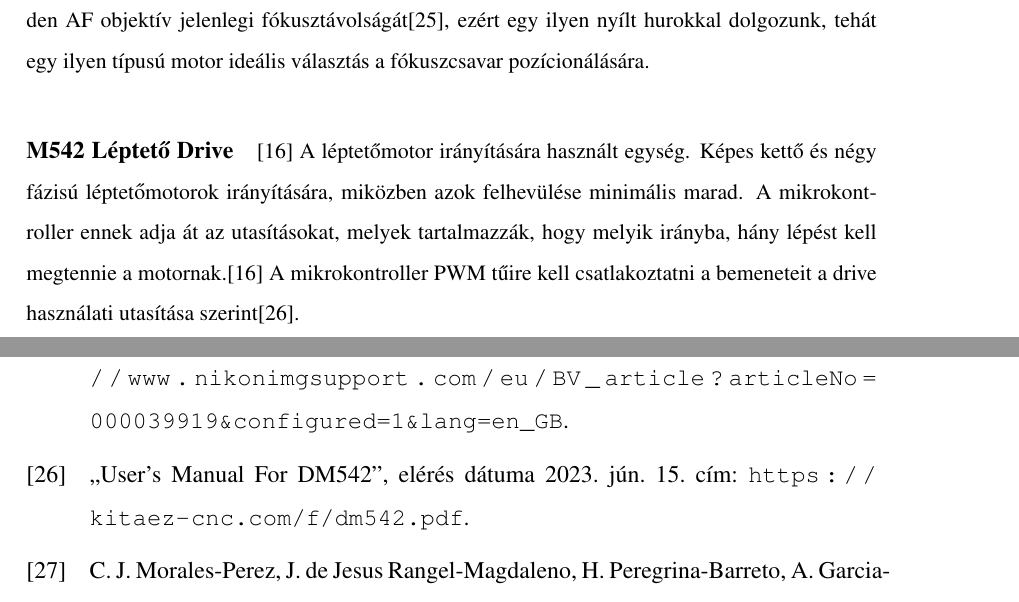
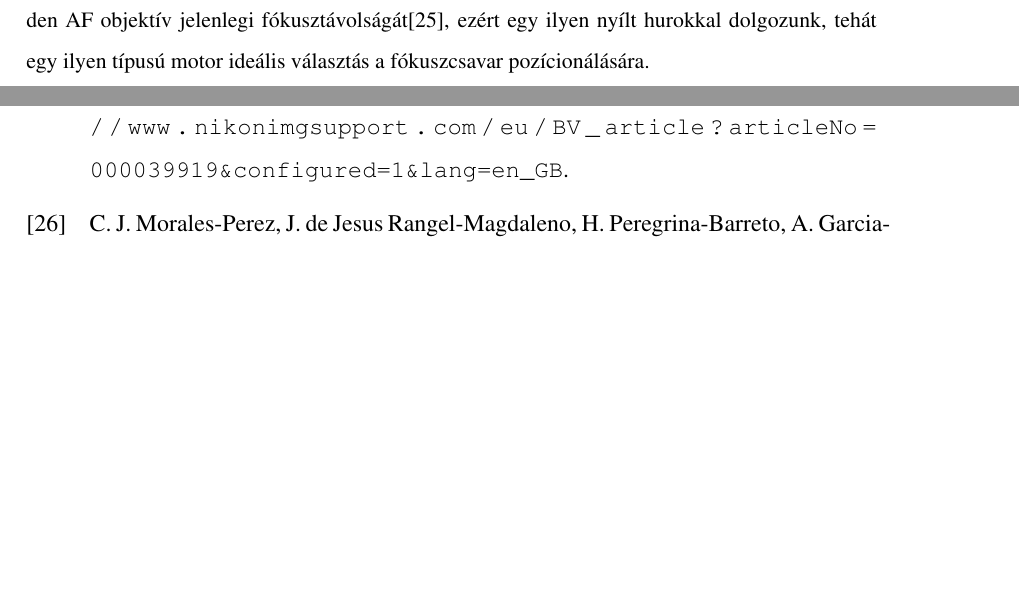
Before and after one commit to LoKolbasz/Projektmunka, a LaTeX thesis (diplomamunka-latex-template-master/main.tex, which reads diplomamunka-latex-template-master/chapters/6_Implementáció.tex): two parts of pages 30 and 38 of 41, joined at a grey line, cut so that both start at the same text, the shorter picture padded with empty space. Compiled offline with pdfLaTeX.

Commit message:
Removed bad stepper driver

```diff
--- a/diplomamunka-latex-template-master/chapters/6_Implementáció.tex
+++ b/diplomamunka-latex-template-master/chapters/6_Implementáció.tex
@@ -48,11 +48,9 @@ A második kritérium megvalósítására ideális programozási nyelv a Rust, a
 Ezeket az \textbf{Analóg-Analóg} transzformáció során kell használni a gyorsabb jelátadás érdekében, ahol lehet. Itt a megfelelő matematikai műveleteket megvalósító áramkörök segítségével kell elvégezni a jelátalakítást. Ehhez szükséges a két jel közti matematikai összefüggés, összefüggések ismerete. Ahol ez a feltétel nem áll fenn, ott a fentebb leírt mikrokontrollerrel történő megoldást kell alkalmazni. A lehető legtöbb helyen passzív áramköröket kell alkalmazni, viszont ahol elkerülhetetlen, ott külső áramforrásra kell támaszkodni. Ekkor a prototípus fejlesztésénél a mikrokontrollertől független, a kész eszköznél lehetőleg a mikrokontroller által használt áramforrás használatos. Hasonló rendszerek használatával a fényképezőváz által nyújtott áramforrást el lehet osztani a mikrokontroller és az objektív között.
 
 \subsubsection{AF Autofókuszmotor}
-Ez által valósul meg az AF és AF-D objektíveken az Autófókusz. Ennek érdekében a mikrokontroller értelmezi a váz által küldött autófókuszinformációt (amely valószínüleg csak az irányt tartalmazza), és az alapján mozgat egy léptető motort. Amennyiben a csatlakoztatott objektívnek nem ad autofókusz utasításokat a váz, annyiban az adapternek olyan hamis információkat, azonosítási adatokat kell a váznak küldenie, amelyek hatására az megkezdi azok küldését. "Egy léptetőmotor egyszerre egy lépést tud mozdulni a hagyományos motorokkal ellentétben, amik folyamatosan mozognak."\cite{parmar2017design} Ezt a technológiát Nikon objektívek autofókuszálására is használják az AF-P jelölésű objektíveken \cite{Nikon_AF} a precizitásuk és sebességük miatt. "Ha parancsot adunk egy léptetőmotornak, hogy tegyen meg egy bizonyos számú lépést, akkor inkrementálisan annyi lépést mozog és megáll. "A léptető motor ezen alap természetének köszönhetően, általában alacsony költségű, nyílt hurkú pozíció irányitási rendszerekben használatosak. A nyílt hurkú irányítás azt jelenti, hogy nem igényel visszacsatolási információt a pozícióról." \cite{parmar2017design} Mivel nem tudjuk minden AF objektív jelenlegi fókusztávolságát\cite{Nikon_AF}, ezért egy ilyen nyílt hurokkal dolgozunk, tehát egy ilyen típusú motor ideális választás a fókuszcsavar pozícionálására.
+Ez által valósul meg az AF és AF-D objektíveken az Autófókusz. Ennek érdekében a mikrokontroller értelmezi a váz által küldött autófókuszinformációt (amely valószínüleg csak az irányt tartalmazza), és az alapján mozgat egy léptető motort. Amennyiben a csatlakoztatott objektívnek nem ad autofókusz utasításokat a váz, annyiban az adapternek olyan hamis információkat, azonosítási adatokat kell a váznak küldenie, amelyek hatására az megkezdi azok küldését. "Egy léptetőmotor egyszerre egy lépést tud mozdulni a hagyományos motorokkal ellentétben, amik folyamatosan mozognak."\cite{parmar2017design} Ezt a technológiát Nikon objektívek autofókuszálására is használják az AF-P jelölésű objektíveken \cite{Nikon_AF} a precizitásuk és sebességük miatt. "Ha parancsot adunk egy léptetőmotornak, hogy tegyen meg egy bizonyos számú lépést, akkor inkrementálisan annyi lépést mozog és megáll. "A léptető motor ezen alap természetének köszönhetően, általában alacsony költségű, nyílt hurkú pozíció irányitási rendszerekben használatosak. A nyílt hurkú irányítás azt jelenti, hogy nem igényel visszacsatolási információt a pozícióról." \cite{parmar2017design} Mivel nem tudjuk minden AF objektív jelenlegi fókusztávolságát\cite{Nikon_AF}, ezért egy ilyen nyílt hurokkal dolgozunk, tehát egy ilyen típusú motor ideális választás a fókuszcsavar pozícionálására. %https://www.adafruit.com/product/4411
 % A stepper motor can moves one step at a time, unlike those conventional motors, which rotate continuously
 % If we give command a stepper motor to move some exact number of steps, it rotates incrementally that many number of steps and stops. Because of this basic nature of a stepper motor, it is generally used in low cost, open loop position control systems
-\paragraph{M542 Léptető Drive}\cite{parmar2017design}
-A léptetőmotor irányítására használt egység. Képes kettő és négy fázisú léptetőmotorok irányítására, miközben azok felhevülése minimális marad. A mikrokontroller ennek adja át az utasításokat, melyek tartalmazzák, hogy melyik irányba, hány lépést kell megtennie a motornak.\cite{parmar2017design} A mikrokontroller PWM tűire kell csatlakoztatni a bemeneteit a drive használati utasítása szerint\cite{drive}.
 
 \subsubsection{Váz oldali autofókuszcsavar}
 Ennek az elemnek két egyszerű beszerzési módja van. A 3D-s nyomtatás, valamint egy ilyen rendszerrel rendelkező kameravázból való kiszerelés. Az utóbbi biztosabb működést ad, míg az előbbivel több példányhoz juthatunk hozzá, a megfelelő dizájn elkészítésének az árán. Ezt  a csavart egy rugó nyomja ki az adapterből, annak érdekében, hogy az objektívek, amelyek ezt nem használják is csatlakoztathatóak legyenek. Emiatt a szárán lévő fogaskeréknek olyannak kell lennie, hogy amikor mozog, akkor is csatlakoztatva maradhasson a léptetőmotorral, amivel fogaskerekek kötik össze.
```
